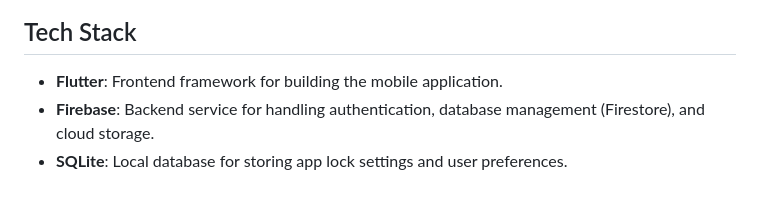
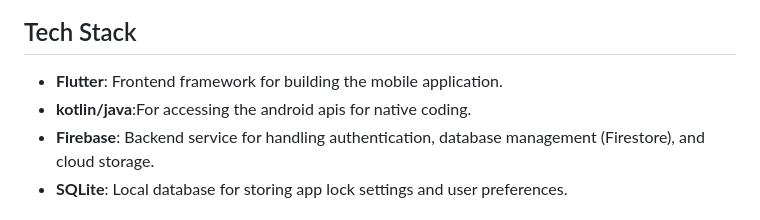
Before and after one commit to Greatversion/FANME, a Markdown page: README.md, the part around the change. Rendered like a GitHub page.

```diff
--- a/README.md
+++ b/README.md
@@ -18,6 +18,7 @@ The Community Collaborator app is a platform designed to facilitate collaboratio
 ## Tech Stack
 
 - **Flutter**: Frontend framework for building the mobile application.
+- **kotlin/java**:For accessing the android apis for native coding.
 - **Firebase**: Backend service for handling authentication, database management (Firestore), and cloud storage.
 - **SQLite**: Local database for storing app lock settings and user preferences.
 
```
